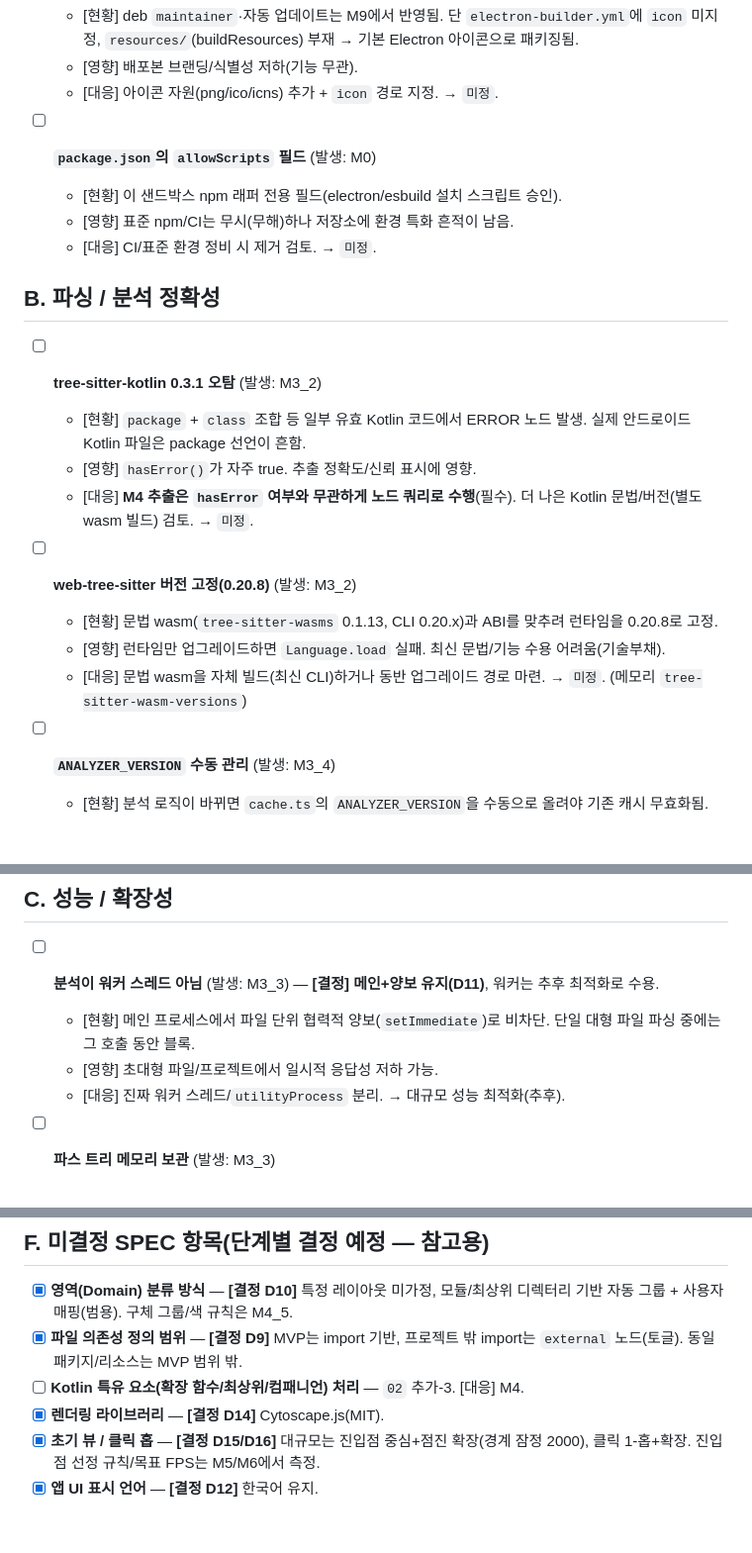
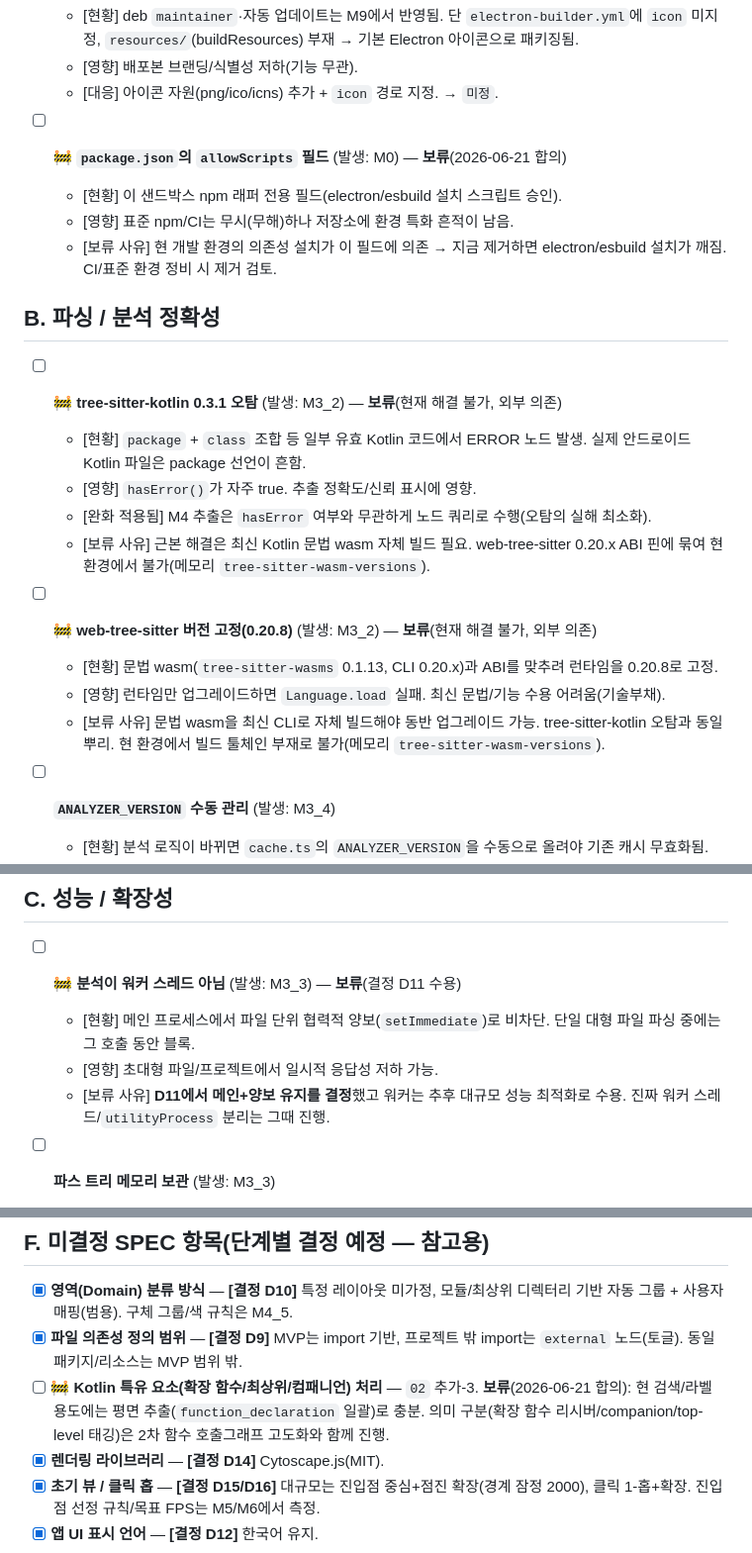
Before and after one commit to BluewhaleYH/CodeTreeViewer, a Markdown page: docs/TODO_EXTRA.md, 3 parts joined by grey strips. Shown at 99% size. Rendered like a GitHub page; blank space fills up the shorter version.

Commit message:
docs(TODO_EXTRA): 현재 해결 불가/수용 5건 보류 표시 (#65)
2026-06-21 일괄 검토 결정에 따라 아래를 🚧 보류로 명시:
- tree-sitter-kotlin 오탐 / web-tree-sitter 0.20.x 고정 (최신 문법 wasm 자체 빌드 필요, 외부 의존)
- 분석 워커 스레드 (D11 메인+양보 유지 수용)
- Kotlin 의미 구분 (현 검색/라벨 범위에 평면 추출 충분)
- allowScripts 필드 (현 개발 환경 설치 의존)


Claude-Session: https://claude.ai/code/session_01G4Q5udz4fSFpGdi2wYWYi1

Co-authored-by: Claude Opus 4.8 <noreply@anthropic.com>

```diff
--- a/docs/TODO_EXTRA.md
+++ b/docs/TODO_EXTRA.md
@@ -20,22 +20,23 @@
   - [영향] 배포본 브랜딩/식별성 저하(기능 무관).
   - [대응] 아이콘 자원(png/ico/icns) 추가 + `icon` 경로 지정. → `미정`.
 
-- [ ] **`package.json`의 `allowScripts` 필드** (발생: M0)
+- [ ] 🚧 **`package.json`의 `allowScripts` 필드** (발생: M0) — **보류**(2026-06-21 합의)
   - [현황] 이 샌드박스 npm 래퍼 전용 필드(electron/esbuild 설치 스크립트 승인).
   - [영향] 표준 npm/CI는 무시(무해)하나 저장소에 환경 특화 흔적이 남음.
-  - [대응] CI/표준 환경 정비 시 제거 검토. → `미정`.
+  - [보류 사유] 현 개발 환경의 의존성 설치가 이 필드에 의존 → 지금 제거하면 electron/esbuild 설치가 깨짐. CI/표준 환경 정비 시 제거 검토.
 
 ## B. 파싱 / 분석 정확성
 
-- [ ] **tree-sitter-kotlin 0.3.1 오탐** (발생: M3_2)
+- [ ] 🚧 **tree-sitter-kotlin 0.3.1 오탐** (발생: M3_2) — **보류**(현재 해결 불가, 외부 의존)
   - [현황] `package` + `class` 조합 등 일부 유효 Kotlin 코드에서 ERROR 노드 발생. 실제 안드로이드 Kotlin 파일은 package 선언이 흔함.
   - [영향] `hasError()`가 자주 true. 추출 정확도/신뢰 표시에 영향.
-  - [대응] **M4 추출은 `hasError` 여부와 무관하게 노드 쿼리로 수행**(필수). 더 나은 Kotlin 문법/버전(별도 wasm 빌드) 검토. → `미정`.
+  - [완화 적용됨] M4 추출은 `hasError` 여부와 무관하게 노드 쿼리로 수행(오탐의 실해 최소화).
+  - [보류 사유] 근본 해결은 최신 Kotlin 문법 wasm 자체 빌드 필요. web-tree-sitter 0.20.x ABI 핀에 묶여 현 환경에서 불가(메모리 `tree-sitter-wasm-versions`).
 
-- [ ] **web-tree-sitter 버전 고정(0.20.8)** (발생: M3_2)
+- [ ] 🚧 **web-tree-sitter 버전 고정(0.20.8)** (발생: M3_2) — **보류**(현재 해결 불가, 외부 의존)
   - [현황] 문법 wasm(`tree-sitter-wasms` 0.1.13, CLI 0.20.x)과 ABI를 맞추려 런타임을 0.20.8로 고정.
   - [영향] 런타임만 업그레이드하면 `Language.load` 실패. 최신 문법/기능 수용 어려움(기술부채).
-  - [대응] 문법 wasm을 자체 빌드(최신 CLI)하거나 동반 업그레이드 경로 마련. → `미정`. (메모리 `tree-sitter-wasm-versions`)
+  - [보류 사유] 문법 wasm을 최신 CLI로 자체 빌드해야 동반 업그레이드 가능. tree-sitter-kotlin 오탐과 동일 뿌리. 현 환경에서 빌드 툴체인 부재로 불가(메모리 `tree-sitter-wasm-versions`).
 
 - [ ] **`ANALYZER_VERSION` 수동 관리** (발생: M3_4)
   - [현황] 분석 로직이 바뀌면 `cache.ts`의 `ANALYZER_VERSION`을 수동으로 올려야 기존 캐시 무효화됨.
@@ -49,10 +50,10 @@
 
 ## C. 성능 / 확장성
 
-- [ ] **분석이 워커 스레드 아님** (발생: M3_3) — **[결정] 메인+양보 유지(D11)**, 워커는 추후 최적화로 수용.
+- [ ] 🚧 **분석이 워커 스레드 아님** (발생: M3_3) — **보류**(결정 D11 수용)
   - [현황] 메인 프로세스에서 파일 단위 협력적 양보(`setImmediate`)로 비차단. 단일 대형 파일 파싱 중에는 그 호출 동안 블록.
   - [영향] 초대형 파일/프로젝트에서 일시적 응답성 저하 가능.
-  - [대응] 진짜 워커 스레드/`utilityProcess` 분리. → 대규모 성능 최적화(추후).
+  - [보류 사유] **D11에서 메인+양보 유지를 결정**했고 워커는 추후 대규모 성능 최적화로 수용. 진짜 워커 스레드/`utilityProcess` 분리는 그때 진행.
 
 - [ ] **파스 트리 메모리 보관** (발생: M3_3)
   - [현황] 현재는 트리를 폐기(요약만). M4에서 추출 시 트리를 다수 보관하면 대규모에서 메모리 부담.
@@ -111,7 +112,7 @@
 
 - [x] **영역(Domain) 분류 방식** — **[결정 D10]** 특정 레이아웃 미가정, 모듈/최상위 디렉터리 기반 자동 그룹 + 사용자 매핑(범용). 구체 그룹/색 규칙은 M4_5.
 - [x] **파일 의존성 정의 범위** — **[결정 D9]** MVP는 import 기반, 프로젝트 밖 import는 `external` 노드(토글). 동일 패키지/리소스는 MVP 범위 밖.
-- [ ] **Kotlin 특유 요소(확장 함수/최상위/컴패니언) 처리** — `02` 추가-3. [대응] M4.
+- [ ] 🚧 **Kotlin 특유 요소(확장 함수/최상위/컴패니언) 처리** — `02` 추가-3. **보류**(2026-06-21 합의): 현 검색/라벨 용도에는 평면 추출(`function_declaration` 일괄)로 충분. 의미 구분(확장 함수 리시버/companion/top-level 태깅)은 2차 함수 호출그래프 고도화와 함께 진행.
 - [x] **렌더링 라이브러리** — **[결정 D14]** Cytoscape.js(MIT).
 - [x] **초기 뷰 / 클릭 홉** — **[결정 D15/D16]** 대규모는 진입점 중심+점진 확장(경계 잠정 2000), 클릭 1-홉+확장. 진입점 선정 규칙/목표 FPS는 M5/M6에서 측정.
 - [x] **앱 UI 표시 언어** — **[결정 D12]** 한국어 유지.
```
Also changed, not shown: other parts of docs/TODO_EXTRA.md (+2 -2 lines).
